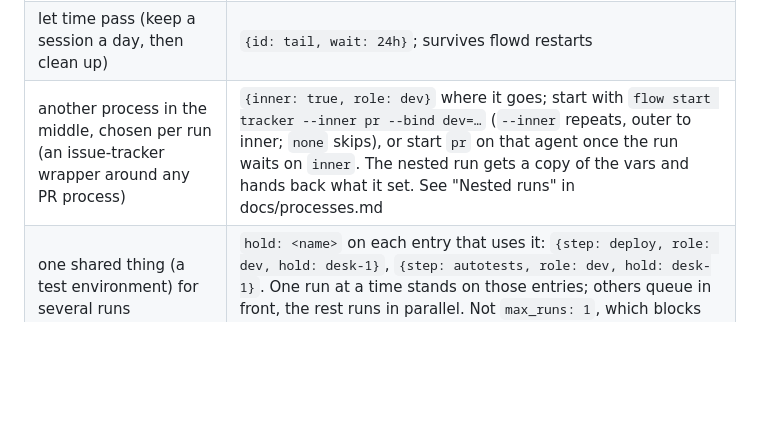
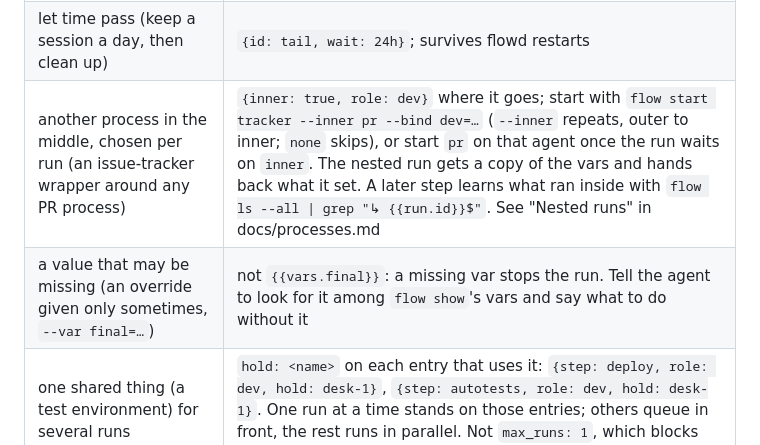
Before and after one commit to isachivka/agents-workflows, a Markdown page: skills/flow-author/SKILL.md, the part around the change. Rendered like a GitHub page; blank space fills up the shorter version.

Commit message:
docs(flow-author): what ran inside an inner, and values that may be missing
Co-Authored-By: Claude Opus 5.5 <noreply@anthropic.com>

```diff
--- a/skills/flow-author/SKILL.md
+++ b/skills/flow-author/SKILL.md
@@ -49,7 +49,8 @@ From the installed copy of this skill, the repo is
 | start on a plugin event (GitHub) | `triggers: [{on: gh.opened, with: {label: ready-for-agent}}]`; also `{on: gh.merged, with: {base: main}}`, `{on: gh.ci, with: {branch: main}, where: {conclusion: failure}}`. The run starts with the event's data as vars: `{{vars.pr}}`, `{{vars.number}}`, … |
 | a mechanical step without an agent (git, a script) | `{sh: 'git worktree add "$FLOW_VAR_DIR"'}` — run data comes as env `FLOW_VAR_<NAME>`, never `{{…}}` in the command; quote it; hand values back with `flow set --run "$FLOW_RUN" k=v` |
 | let time pass (keep a session a day, then clean up) | `{id: tail, wait: 24h}`; survives flowd restarts |
-| another process in the middle, chosen per run (an issue-tracker wrapper around any PR process) | `{inner: true, role: dev}` where it goes; start with `flow start tracker --inner pr --bind dev=…` (`--inner` repeats, outer to inner; `none` skips), or start `pr` on that agent once the run waits on `inner`. The nested run gets a copy of the vars and hands back what it set. See "Nested runs" in docs/processes.md |
+| another process in the middle, chosen per run (an issue-tracker wrapper around any PR process) | `{inner: true, role: dev}` where it goes; start with `flow start tracker --inner pr --bind dev=…` (`--inner` repeats, outer to inner; `none` skips), or start `pr` on that agent once the run waits on `inner`. The nested run gets a copy of the vars and hands back what it set. A later step learns what ran inside with `flow ls --all \| grep "↳ {{run.id}}$"`. See "Nested runs" in docs/processes.md |
+| a value that may be missing (an override given only sometimes, `--var final=…`) | not `{{vars.final}}`: a missing var stops the run. Tell the agent to look for it among `flow show`'s vars and say what to do without it |
 | one shared thing (a test environment) for several runs | `hold: <name>` on each entry that uses it: `{step: deploy, role: dev, hold: desk-1}`, `{step: autotests, role: dev, hold: desk-1}`. One run at a time stands on those entries; others queue in front, the rest runs in parallel. Not `max_runs: 1`, which blocks the whole process |
 | one item per pass, forever | `repeat: true` — vars are cleared between iterations |
 | put a process's sessions in one named workspace, name them by date | `workspace: Log sync` on the process (free text, may be shared); `name: "sync {{run.date}}"` on a role (default `{{run.id}} {{role}}`) |
```
